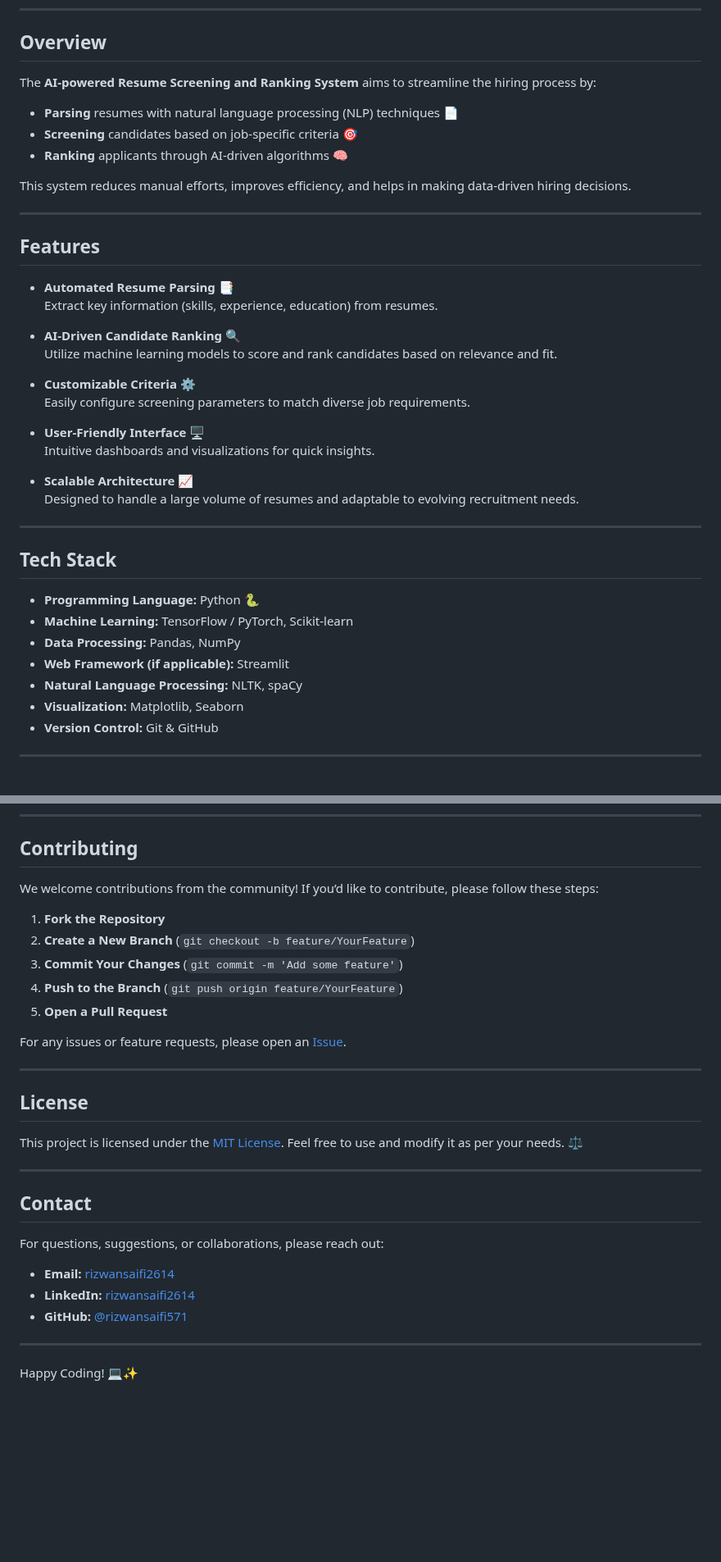
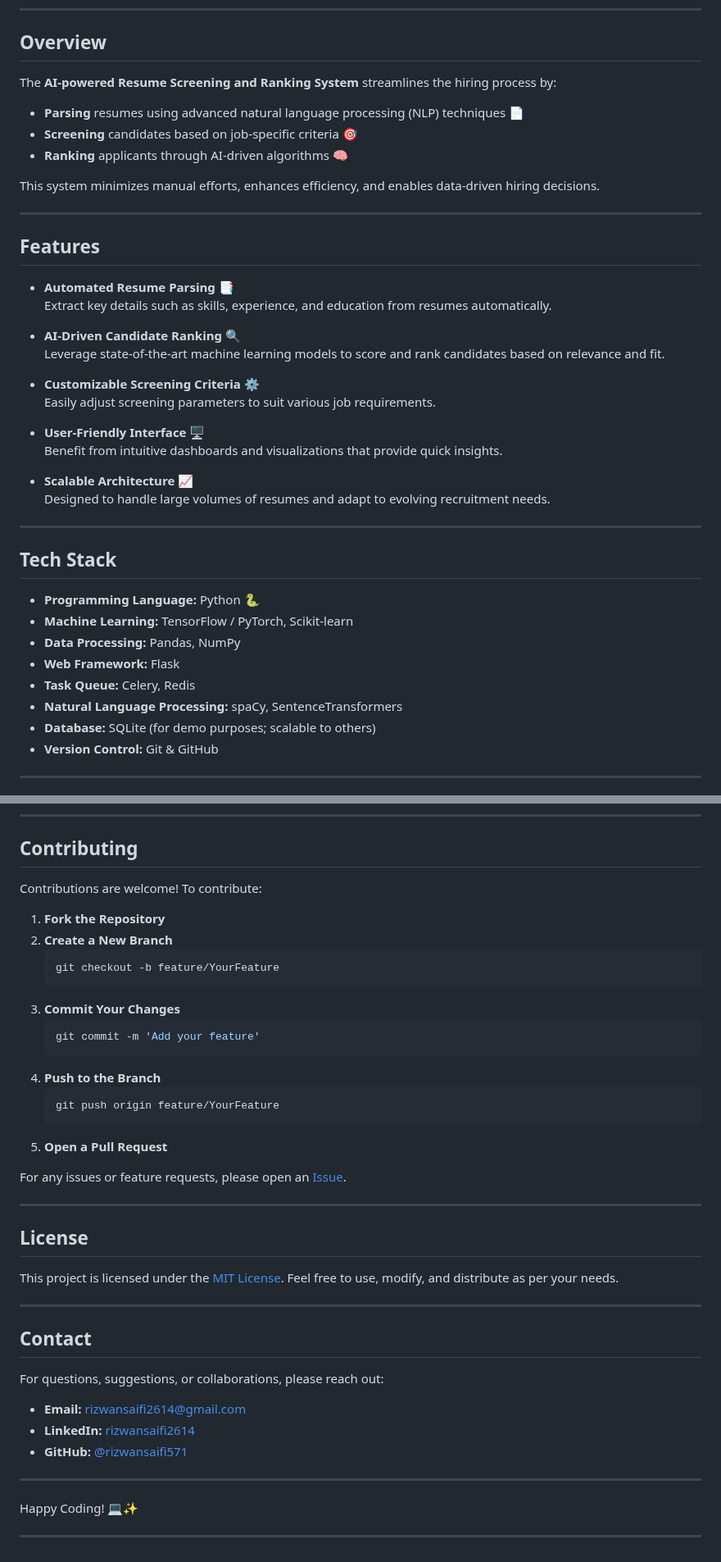
Before and after one commit to Rizwansaifi571/SmartResumeRanker, a Markdown page: README.md, 2 parts joined by grey strips. Shown at 82% size. GitHub-like rendering; blank space fills up the shorter version.

Commit message:
readme upgrade

````diff
--- a/README.md
+++ b/README.md
@@ -19,30 +18,30 @@ Welcome to the **AI-powered Resume Screening and Ranking System** repository! Th
 ---
 
 ## Overview
-The **AI-powered Resume Screening and Ranking System** aims to streamline the hiring process by:
-- **Parsing** resumes with natural language processing (NLP) techniques 📄
+The **AI-powered Resume Screening and Ranking System** streamlines the hiring process by:
+- **Parsing** resumes using advanced natural language processing (NLP) techniques 📄
 - **Screening** candidates based on job-specific criteria 🎯
 - **Ranking** applicants through AI-driven algorithms 🧠
 
-This system reduces manual efforts, improves efficiency, and helps in making data-driven hiring decisions.
+This system minimizes manual efforts, enhances efficiency, and enables data-driven hiring decisions.
 
 ---
 
 ## Features
 - **Automated Resume Parsing** 📑
-  Extract key information (skills, experience, education) from resumes.
+  Extract key details such as skills, experience, and education from resumes automatically.
 
 - **AI-Driven Candidate Ranking** 🔍
-  Utilize machine learning models to score and rank candidates based on relevance and fit.
+  Leverage state-of-the-art machine learning models to score and rank candidates based on relevance and fit.
 
-- **Customizable Criteria** ⚙️
-  Easily configure screening parameters to match diverse job requirements.
+- **Customizable Screening Criteria** ⚙️
+  Easily adjust screening parameters to suit various job requirements.
 
 - **User-Friendly Interface** 🖥️
-  Intuitive dashboards and visualizations for quick insights.
+  Benefit from intuitive dashboards and visualizations that provide quick insights.
 
 - **Scalable Architecture** 📈
-  Designed to handle a large volume of resumes and adaptable to evolving recruitment needs.
+  Designed to handle large volumes of resumes and adapt to evolving recruitment needs.
 
 ---
 
@@ -50,9 +49,10 @@ This system reduces manual efforts, improves efficiency, and helps in making dat
 - **Programming Language:** Python 🐍
 - **Machine Learning:** TensorFlow / PyTorch, Scikit-learn
 - **Data Processing:** Pandas, NumPy
-- **Web Framework (if applicable):** Streamlit
-- **Natural Language Processing:** NLTK, spaCy
-- **Visualization:** Matplotlib, Seaborn
+- **Web Framework:** Flask
+- **Task Queue:** Celery, Redis
+- **Natural Language Processing:** spaCy, SentenceTransformers
+- **Database:** SQLite (for demo purposes; scalable to others)
 - **Version Control:** Git & GitHub
 
 ---
@@ -121,12 +123,21 @@ SmartResumeRanker/
 ---
 
 ## Contributing
-We welcome contributions from the community! If you’d like to contribute, please follow these steps:
+Contributions are welcome! To contribute:
 
 1. **Fork the Repository**
-2. **Create a New Branch** (`git checkout -b feature/YourFeature`)
-3. **Commit Your Changes** (`git commit -m 'Add some feature'`)
-4. **Push to the Branch** (`git push origin feature/YourFeature`)
+2. **Create a New Branch**
+   ```bash
+   git checkout -b feature/YourFeature
+   ```
+3. **Commit Your Changes**
+   ```bash
+   git commit -m 'Add your feature'
+   ```
+4. **Push to the Branch**
+   ```bash
+   git push origin feature/YourFeature
+   ```
 5. **Open a Pull Request**
 
 For any issues or feature requests, please open an [Issue](https://github.com/rizwansaifi571/SmartResumeRanker/issues).
@@ -134,12 +145,12 @@ For any issues or feature requests, please open an [Issue](https://github.com/ri
 ---
 
 ## License
-This project is licensed under the [MIT License](LICENSE). Feel free to use and modify it as per your needs. ⚖️
+This project is licensed under the [MIT License](LICENSE). Feel free to use, modify, and distribute as per your needs.
 
 ---
 
 ## Contact
 For questions, suggestions, or collaborations, please reach out:
 
-- **Email:** [rizwansaifi2614](rizwansaifi2614@gmail.com)
+- **Email:** [rizwansaifi2614@gmail.com](mailto:rizwansaifi2614@gmail.com)
 - **LinkedIn:** [rizwansaifi2614](https://www.linkedin.com/in/rizwansaifi2614/)
@@ -148,3 +159,5 @@ For questions, suggestions, or collaborations, please reach out:
 ---
 
 Happy Coding! 💻✨
+
+---
````
Also changed, not shown: other parts of README.md (+10 -9 lines).
